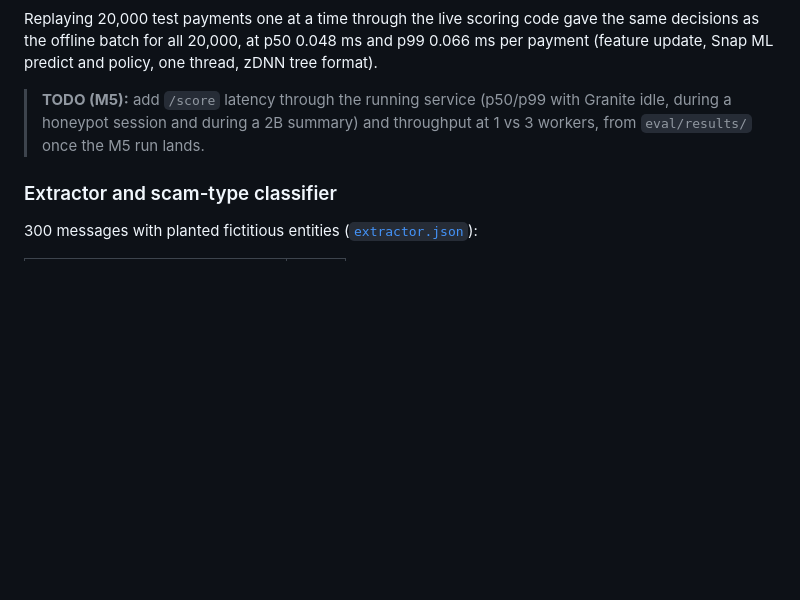
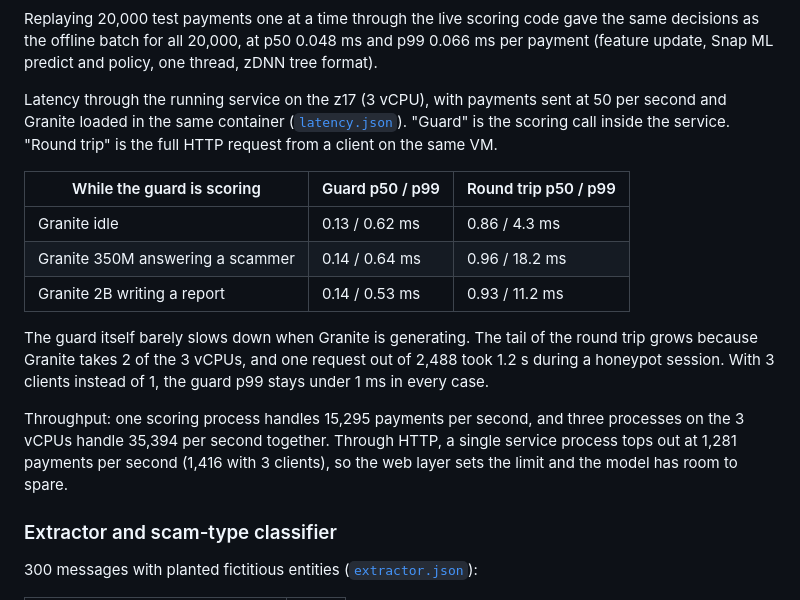
Before and after one commit to noneedofit/Forest, a Markdown page: README.md, the part around the change. Rendered like a GitHub page; blank space fills up the shorter version.

Commit message:
service latency under granite load and throughput in the readme

```diff
--- a/README.md
+++ b/README.md
@@ -52,7 +52,17 @@ The features only look backwards in time, so shuffling the rows into a random sp
 
 Replaying 20,000 test payments one at a time through the live scoring code gave the same decisions as the offline batch for all 20,000, at p50 0.048 ms and p99 0.066 ms per payment (feature update, Snap ML predict and policy, one thread, zDNN tree format).
 
-> **TODO (M5):** add `/score` latency through the running service (p50/p99 with Granite idle, during a honeypot session and during a 2B summary) and throughput at 1 vs 3 workers, from `eval/results/` once the M5 run lands.
+Latency through the running service on the z17 (3 vCPU), with payments sent at 50 per second and Granite loaded in the same container ([`latency.json`](eval/results/latency.json)). "Guard" is the scoring call inside the service. "Round trip" is the full HTTP request from a client on the same VM.
+
+| While the guard is scoring | Guard p50 / p99 | Round trip p50 / p99 |
+|---|---|---|
+| Granite idle | 0.13 / 0.62 ms | 0.86 / 4.3 ms |
+| Granite 350M answering a scammer | 0.14 / 0.64 ms | 0.96 / 18.2 ms |
+| Granite 2B writing a report | 0.14 / 0.53 ms | 0.93 / 11.2 ms |
+
+The guard itself barely slows down when Granite is generating. The tail of the round trip grows because Granite takes 2 of the 3 vCPUs, and one request out of 2,488 took 1.2 s during a honeypot session. With 3 clients instead of 1, the guard p99 stays under 1 ms in every case.
+
+Throughput: one scoring process handles 15,295 payments per second, and three processes on the 3 vCPUs handle 35,394 per second together. Through HTTP, a single service process tops out at 1,281 payments per second (1,416 with 3 clients), so the web layer sets the limit and the model has room to spare.
 
 ### Extractor and scam-type classifier
 
```
